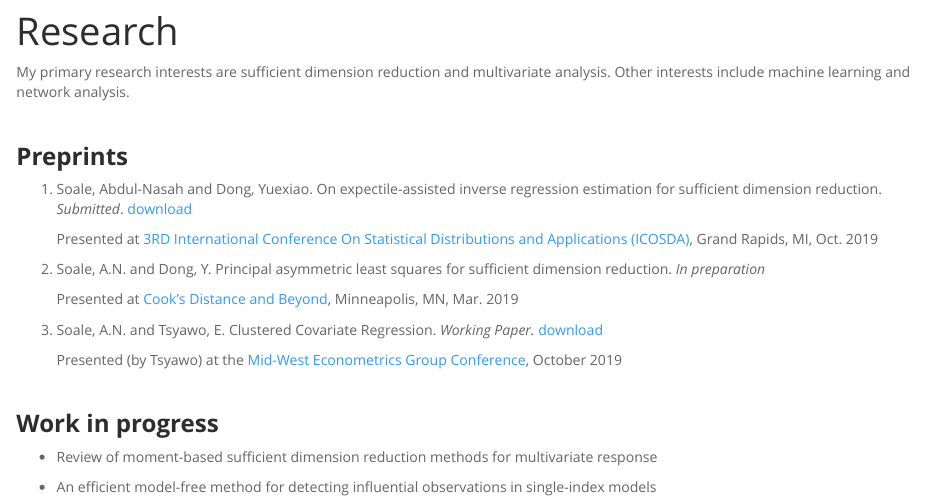
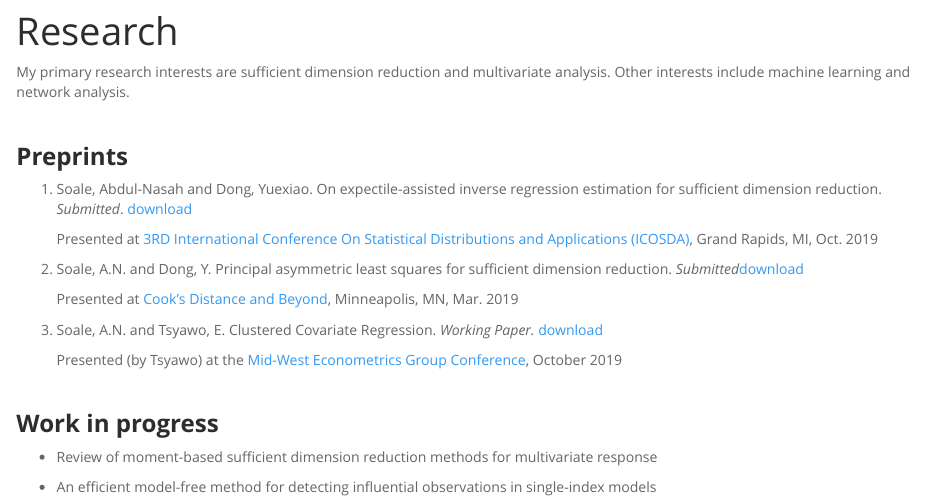
Before and after one commit to ansoale/ansoale.github.io, an R Markdown document (research.Rmd): the page in a window 1100 px wide, from 70 px down. Rendered offline with R 4.5, knitr and Pandoc, with nearby package versions.

Commit message:
Update link for PALS paper

```diff
--- a/_site.yml
+++ b/_site.yml
@@ -25,7 +25,7 @@ navbar:
       href: mailto:abdul-nasah.soale@temple.edu                    # CHANGE HERE
     - text: "GitHub"
       icon: fa-github
-      href: https://github.com/abdulnasah       # CHANGE HERE
+      href: https://github.com/ansoale       # CHANGE HERE
 output:
   html_document:
     theme: spacelab                                #cosmo   paper  simplex spacelab
--- a/research.Rmd
+++ b/research.Rmd
@@ -12,7 +12,7 @@ estimation for sufficient dimension reduction. <i>Submitted</i>. [download](http
 
 Presented at [3RD International Conference On Statistical Distributions and Applications (ICOSDA)](https://ssc.ca/en/3rd-international-conference-statistical-distributions-and-applications-icosda-2019), Grand Rapids, MI, Oct. 2019
 
-<li> Soale, A.N. and Dong, Y. Principal asymmetric least squares for sufficient dimension reduction. <i> In preparation</i>
+<li> Soale, A.N. and Dong, Y. Principal asymmetric least squares for sufficient dimension reduction. <i> Submitted</i>[download](https://arxiv.org/pdf/2002.05264.pdf)
 
 Presented at [Cook's Distance and Beyond](http://irsa.stat.umn.edu/session/cooks-distance-and-beyond-conference-celebrating-contributions-r-dennis-cook), Minneapolis, MN, Mar. 2019
 
```
